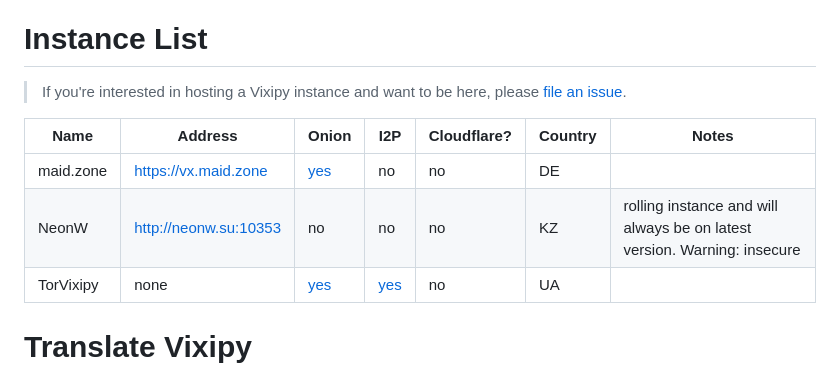
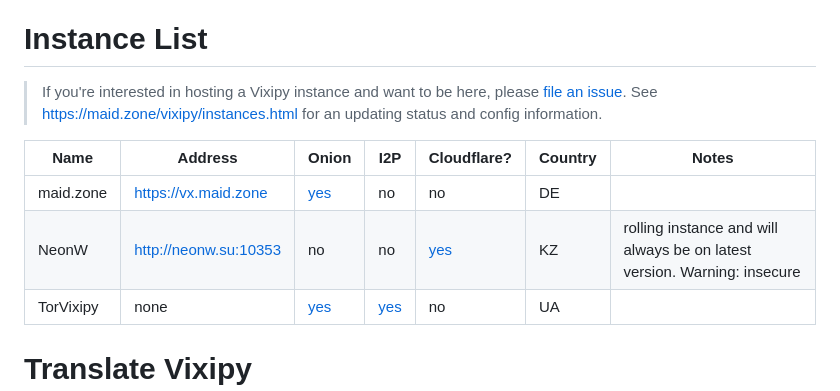
Before and after one commit to searinminecraft/Vixipy, a Markdown page: README.md, the part around the change. GitHub-like rendering.

```diff
--- a/README.md
+++ b/README.md
@@ -153,11 +153,12 @@ For example, you can theme your instance by making `pyxiv/instance/instance.css`
 
 # Instance List
 > If you're interested in hosting a Vixipy instance and want to be here, please [file an issue](https://codeberg.org/vixipy/Vixipy/issues/new?template=.forgejo%2fissue_template%2fnew_instance.yml).
+> See https://maid.zone/vixipy/instances.html for an updating status and config information.
 
 | Name | Address | Onion | I2P | Cloudflare? | Country | Notes |
 | --- | --- | --- | --- | --- | --- | --- |
 | maid.zone | https://vx.maid.zone  | [yes](http://vx.maidzonekwrk4xbbmynqnprq2lu7picruncfscfwmyzbmec6naurhyqd.onion/) | no |no | DE | |
-| NeonW     | http://neonw.su:10353 | no                                                                               | no | no | KZ | rolling instance and will always be on latest version. Warning: insecure |
+| NeonW     | http://neonw.su:10353 | no                                                                               | no | [yes](http://pgk3uwr2sui7qob6aso2b5i7ubmdyf6btk2kjmyr754nh2yggdaq.b32.i2p) | KZ | rolling instance and will always be on latest version. Warning: insecure |
 | TorVixipy | none                    | [yes](http://mvrlopacpgnjh2rsykqwtwvxkeozzumo7rfy5uawjv4fnm2top5kdqqd.onion/)  | [yes](http://kw7udvyvztn4ypdsidahzf4kd3fag6loouucnzwgqflgv7y7ek3a.b32.i2p) | no | UA | |
 
 
```
